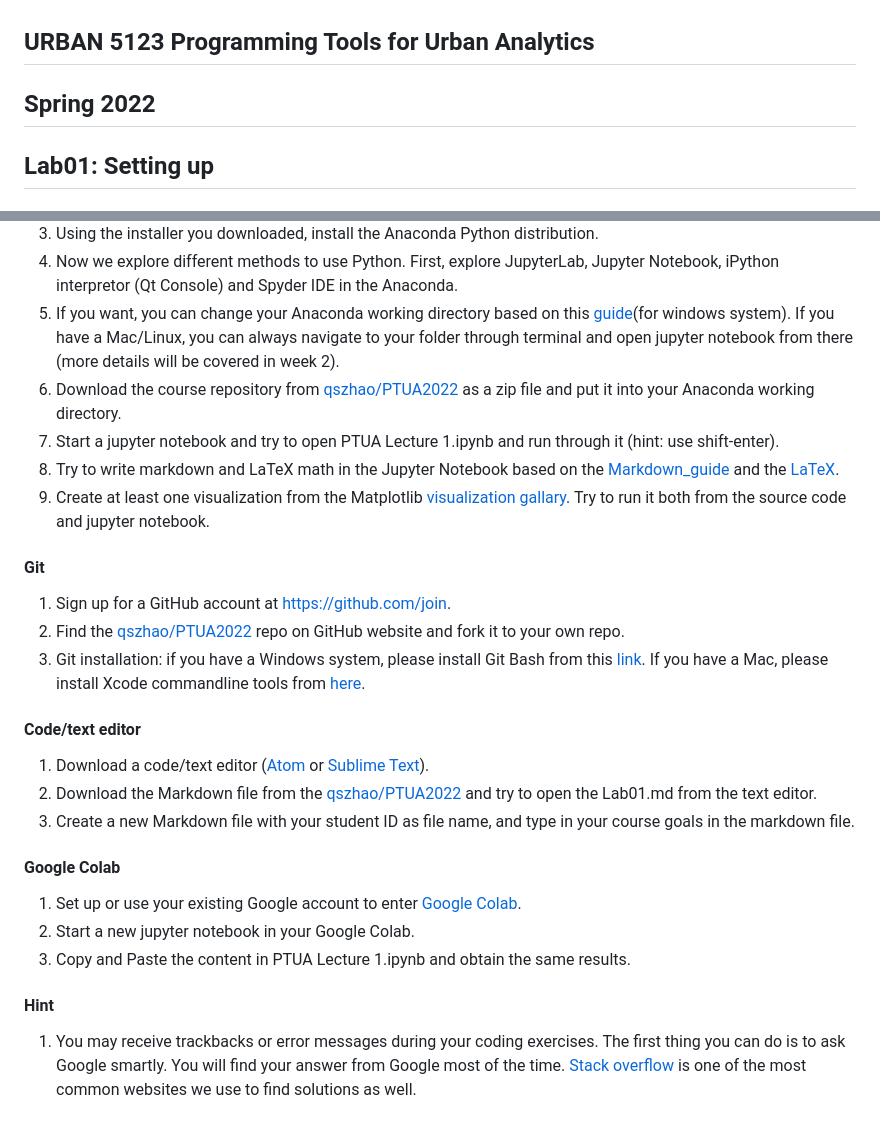
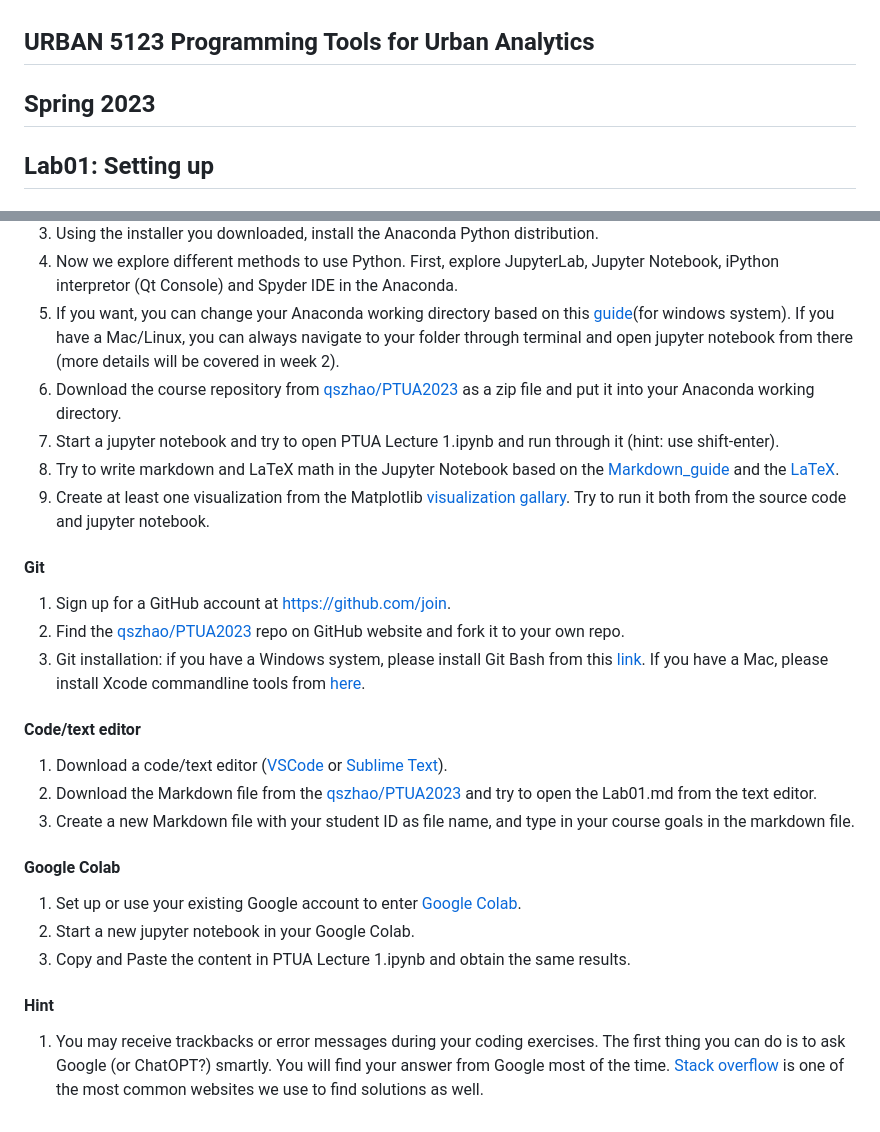
Before and after one commit to qszhao/PTUA2023, a Markdown page: Lab01/Lab01.md, 2 parts joined by grey strips. Drawn GitHub-style.

Commit message:
update lab01 markdown

```diff
--- a/Lab01/Lab01.md
+++ b/Lab01/Lab01.md
@@ -1,5 +1,5 @@
 ## URBAN 5123 Programming Tools for Urban Analytics
-## Spring 2022
+## Spring 2023
 ## Lab01: Setting up
 
 ### Objectives
@@ -18,7 +18,7 @@
  3. Using the installer you downloaded, install the Anaconda Python distribution.
  4. Now we explore different methods to use Python. First, explore JupyterLab, Jupyter Notebook, iPython interpretor (Qt Console) and Spyder IDE in the Anaconda.
  5. If you want, you can change your Anaconda working directory based on this [guide][guide](for windows system). If you have a Mac/Linux, you can always navigate to your folder through terminal and open jupyter notebook from there (more details will be covered in week 2).
- 6. Download the course repository from [qszhao/PTUA2022][repo] as a zip file and put it into your Anaconda working directory.
+ 6. Download the course repository from [qszhao/PTUA2023][repo] as a zip file and put it into your Anaconda working directory.
  7. Start a jupyter notebook and try to open PTUA Lecture 1.ipynb and run through it (hint: use shift-enter).
  8. Try to write markdown and LaTeX math in the Jupyter Notebook based on the [Markdown_guide][markdown] and the [LaTeX][LaTex_math].
  9. Create at least one visualization from the Matplotlib [visualization gallary][gallary]. Try to run it both from the source code and jupyter notebook.
@@ -26,12 +26,12 @@
 
 #### Git
  1. Sign up for a GitHub account at https://github.com/join.
- 2. Find the [qszhao/PTUA2022][repo] repo on GitHub website and fork it to your own repo.
+ 2. Find the [qszhao/PTUA2023][repo] repo on GitHub website and fork it to your own repo.
  3. Git installation: if you have a Windows system, please install Git Bash from this [link][gitbash]. If you have a Mac, please install Xcode commandline tools from [here][commandline tools].
 
 #### Code/text editor
- 1. Download a code/text editor ([Atom][Atom] or [Sublime Text][Sublime]).
- 2. Download the Markdown file from the [qszhao/PTUA2022][repo] and try to open the Lab01.md from the text editor.
+ 1. Download a code/text editor ([VSCode][VSCode] or [Sublime Text][Sublime]).
+ 2. Download the Markdown file from the [qszhao/PTUA2023][repo] and try to open the Lab01.md from the text editor.
  3. Create a new Markdown file with your student ID as file name, and type in your course goals in the markdown file.
 
 #### Google Colab
@@ -40,7 +40,7 @@
  3. Copy and Paste the content in PTUA Lecture 1.ipynb and obtain the same results.
 
 #### Hint
- 1. You may receive trackbacks or error messages during your coding exercises. The first thing you can do is to ask Google smartly. You will find your answer from Google most of the time. [Stack overflow][stackoverflow] is one of the most common websites we use to find solutions as well.
+ 1. You may receive trackbacks or error messages during your coding exercises. The first thing you can do is to ask Google (or ChatOPT?) smartly. You will find your answer from Google most of the time. [Stack overflow][stackoverflow] is one of the most common websites we use to find solutions as well.
 
 [anaconda]: https://www.anaconda.com/distribution/#download-section
 [anaconda_doc]: https://docs.anaconda.com/anaconda/
```
Also changed, not shown: other parts of Lab01/Lab01.md (+2 -2 lines).
